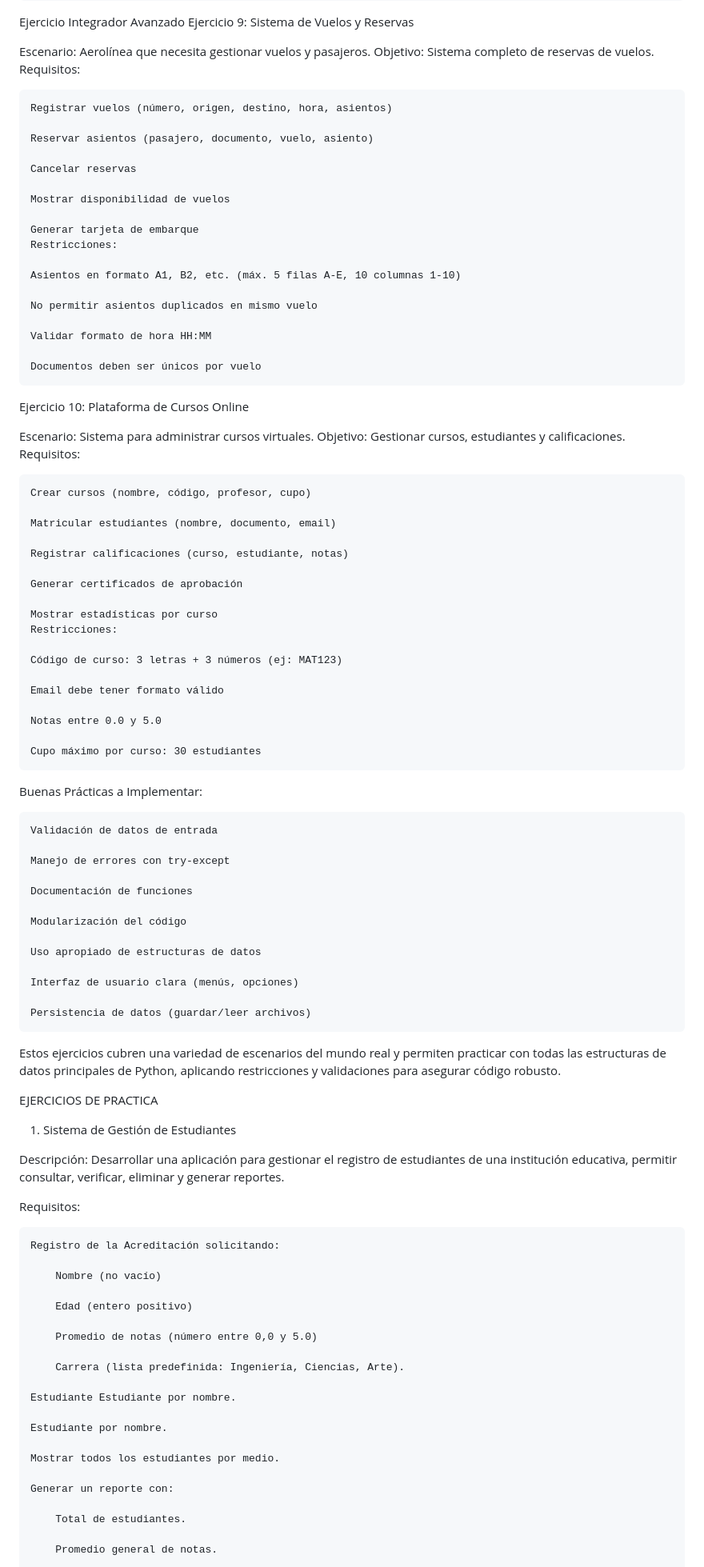
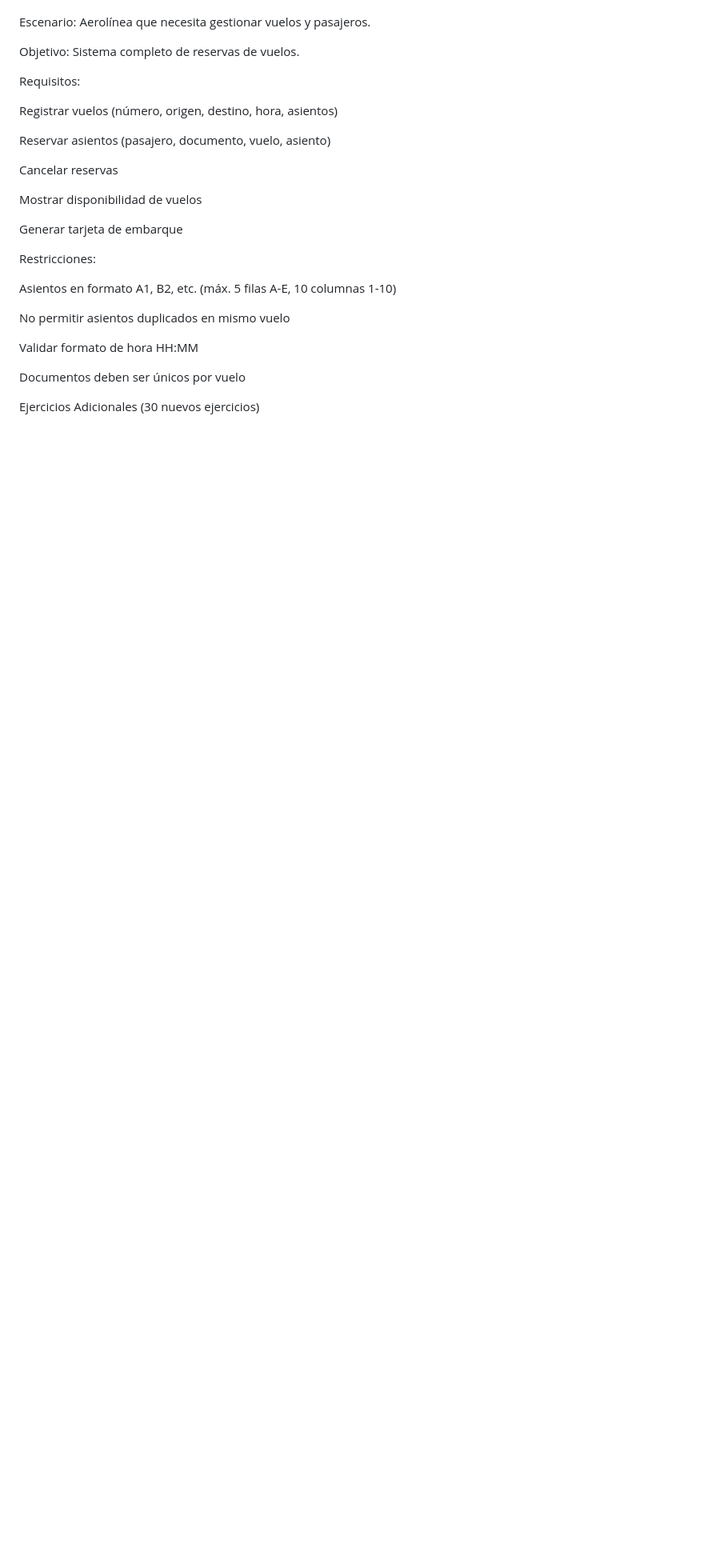
Before and after one commit to cano0102/ejercicios_lenguajes, a Markdown page: python/ejercicios.md, the part around one of its changes. Shown at 80% size. GitHub-like rendering; blank space fills up the shorter version.

```diff
--- a/python/ejercicios.md
+++ b/python/ejercicios.md
@@ -173,102 +155,26 @@ Escenario: Aerolínea que necesita gestionar vuelos y pasajeros.
 Objetivo: Sistema completo de reservas de vuelos.
-Requisitos:
-
-    Registrar vuelos (número, origen, destino, hora, asientos)
-
-    Reservar asientos (pasajero, documento, vuelo, asiento)
-
-    Cancelar reservas
-
-    Mostrar disponibilidad de vuelos
-
-    Generar tarjeta de embarque
-    Restricciones:
-
-    Asientos en formato A1, B2, etc. (máx. 5 filas A-E, 10 columnas 1-10)
-
-    No permitir asientos duplicados en mismo vuelo
-
-    Validar formato de hora HH:MM
-
-    Documentos deben ser únicos por vuelo
-
-Ejercicio 10: Plataforma de Cursos Online
-
-Escenario: Sistema para administrar cursos virtuales.
-Objetivo: Gestionar cursos, estudiantes y calificaciones.
-Requisitos:
-
-    Crear cursos (nombre, código, profesor, cupo)
-
-    Matricular estudiantes (nombre, documento, email)
-
-    Registrar calificaciones (curso, estudiante, notas)
-
-    Generar certificados de aprobación
-
-    Mostrar estadísticas por curso
-    Restricciones:
-
-    Código de curso: 3 letras + 3 números (ej: MAT123)
-
-    Email debe tener formato válido
-
-    Notas entre 0.0 y 5.0
-
-    Cupo máximo por curso: 30 estudiantes
-
-Buenas Prácticas a Implementar:
-
-    Validación de datos de entrada
-
-    Manejo de errores con try-except
-
-    Documentación de funciones
-
-    Modularización del código
-
-    Uso apropiado de estructuras de datos
-
-    Interfaz de usuario clara (menús, opciones)
-
-    Persistencia de datos (guardar/leer archivos)
-
-Estos ejercicios cubren una variedad de escenarios del mundo real y permiten practicar con todas las estructuras de datos principales de Python, aplicando restricciones y validaciones para asegurar código robusto.
-
-
-
-
-
-
-EJERCICIOS DE PRACTICA
-
-
-1. Sistema de Gestión de Estudiantes
-
-Descripción:
-Desarrollar una aplicación para gestionar el registro de estudiantes de una institución educativa, permitir consultar, verificar, eliminar y generar reportes.
 
 Requisitos:
 
-    Registro de la Acreditación solicitando:
+Registrar vuelos (número, origen, destino, hora, asientos)
 
-        Nombre (no vacío)
+Reservar asientos (pasajero, documento, vuelo, asiento)
 
-        Edad (entero positivo)
+Cancelar reservas
 
-        Promedio de notas (número entre 0,0 y 5.0)
+Mostrar disponibilidad de vuelos
 
-        Carrera (lista predefinida: Ingeniería, Ciencias, Arte).
+Generar tarjeta de embarque
 
-    Estudiante Estudiante por nombre.
+Restricciones:
 
-    Estudiante por nombre.
+Asientos en formato A1, B2, etc. (máx. 5 filas A-E, 10 columnas 1-10)
 
-    Mostrar todos los estudiantes por medio.
+No permitir asientos duplicados en mismo vuelo
 
-    Generar un reporte con:
+Validar formato de hora HH:MM
 
-        Total de estudiantes.
+Documentos deben ser únicos por vuelo
 
-        Promedio general de notas.
+Ejercicios Adicionales (30 nuevos ejercicios)
 
```
Also changed, not shown: other parts of python/ejercicios.md (+112 -155 lines).
